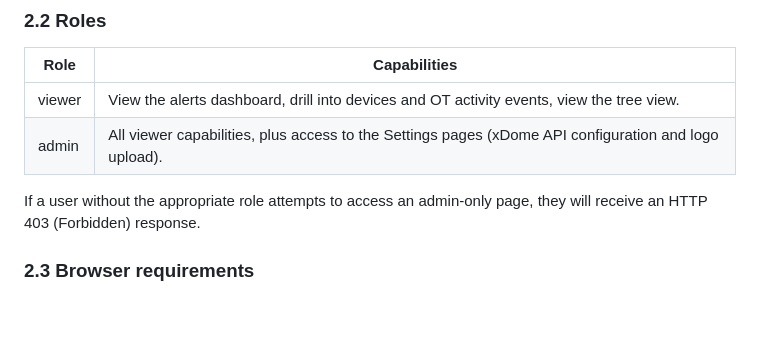
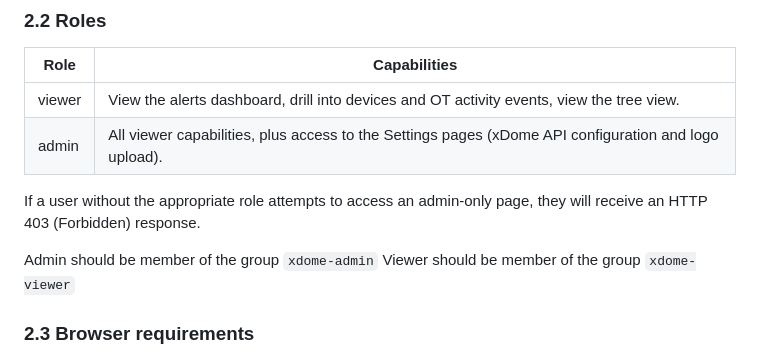
Before and after one commit to icsdef3nder/xDomeAlert_WebApp, a Markdown page: USER_MANUAL.md, the part around the change. Rendered like a GitHub page; blank space fills up the shorter version.

```diff
--- a/USER_MANUAL.md
+++ b/USER_MANUAL.md
@@ -47,6 +47,10 @@ To log in, a user must:
 
 If a user without the appropriate role attempts to access an admin-only page,
 they will receive an HTTP 403 (Forbidden) response.
+
+Admin should be member of the group `xdome-admin`
+Viewer should be member of the group `xdome-viewer`
+
 
 ### 2.3 Browser requirements
 
```
